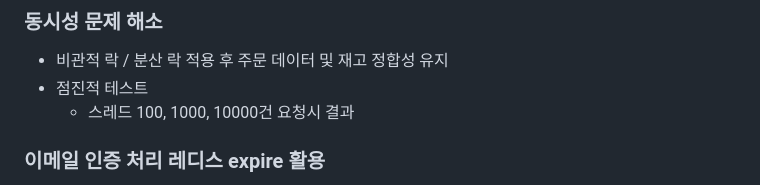
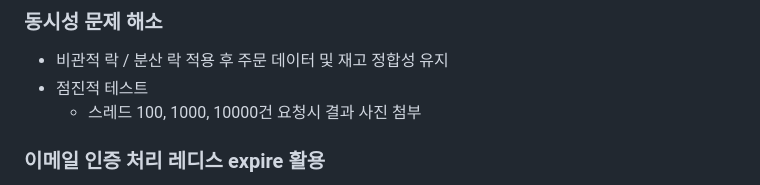
Before and after one commit to hhhyeon97/1001eyes, a Markdown page: README.md, the part around the change. Drawn GitHub-style.

```diff
--- a/README.md
+++ b/README.md
@@ -92,7 +92,7 @@ MSA 구조를 적용하여 모듈 간 독립성을 강화하고 대규모 트래
 - 비관적 락 / 분산 락 적용 후 주문 데이터 및 재고 정합성 유지
 - 점진적 테스트
   - 스레드 100, 1000, 10000건 요청시 결과
-
+  사진 첨부
 
 ### 이메일 인증 처리 레디스 expire 활용
 
```
